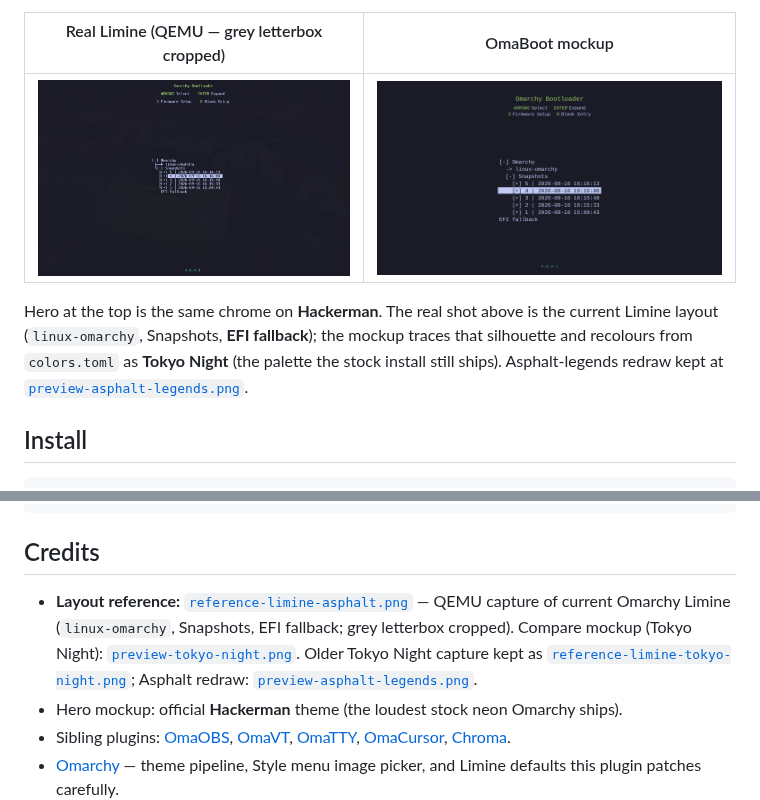
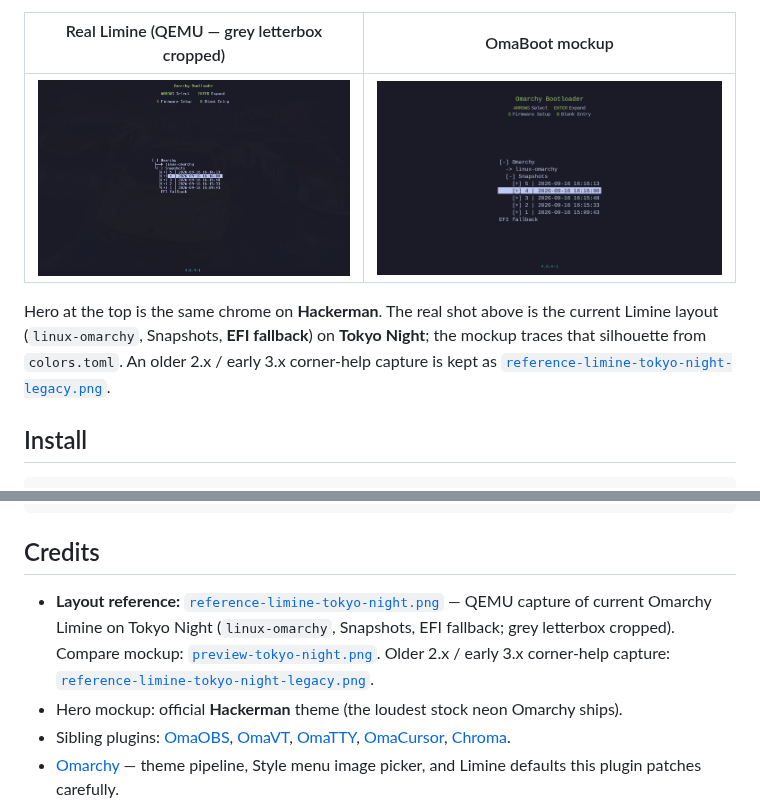
Before and after one commit to AlxWolfenstein97/omaboot, a Markdown page: README.md, 2 parts joined by grey strips. Drawn GitHub-style; pictures changed too: reference-limine-asphalt.png (deleted), reference-limine-tokyo-night.png.

Commit message:
Name the Limine layout reference Tokyo Night; drop Asphalt assets.
Co-authored-by: Cursor <cursoragent@cursor.com>

```diff
--- a/README.md
+++ b/README.md
@@ -90,13 +90,13 @@ matched it first; this release tracks live Limine 12 / Omarchy 4 chrome instead.
 
 | Real Limine (QEMU — grey letterbox cropped) | OmaBoot mockup |
 | --- | --- |
-| ![Real Omarchy Limine — QEMU reference with linux-omarchy, Snapshots, EFI fallback](reference-limine-asphalt.png) | ![OmaBoot mockup — same layout, Tokyo Night from colors.toml](preview-tokyo-night.png) |
+| ![Real Omarchy Limine — Tokyo Night QEMU reference with linux-omarchy, Snapshots, EFI fallback](reference-limine-tokyo-night.png) | ![OmaBoot mockup — same layout, Tokyo Night from colors.toml](preview-tokyo-night.png) |
 
 Hero at the top is the same chrome on **Hackerman**. The real shot above is the
-current Limine layout (`linux-omarchy`, Snapshots, **EFI fallback**); the mockup
-traces that silhouette and recolours from `colors.toml` as **Tokyo Night** (the
-palette the stock install still ships). Asphalt-legends redraw kept at
-[`preview-asphalt-legends.png`](preview-asphalt-legends.png).
+current Limine layout (`linux-omarchy`, Snapshots, **EFI fallback**) on
+**Tokyo Night**; the mockup traces that silhouette from `colors.toml`. An older
+2.x / early 3.x corner-help capture is kept as
+[`reference-limine-tokyo-night-legacy.png`](reference-limine-tokyo-night-legacy.png).
 
 ## Install
 
@@ -180,12 +180,12 @@ bash ~/.config/omarchy/plugins/io.github.alxwolfenstein97.omaboot/check.sh
 
 ## Credits
 
-- **Layout reference:** [`reference-limine-asphalt.png`](reference-limine-asphalt.png)
-  — QEMU capture of current Omarchy Limine (`linux-omarchy`, Snapshots, EFI
-  fallback; grey letterbox cropped). Compare mockup (Tokyo Night):
-  [`preview-tokyo-night.png`](preview-tokyo-night.png). Older Tokyo Night capture
-  kept as [`reference-limine-tokyo-night.png`](reference-limine-tokyo-night.png);
-  Asphalt redraw: [`preview-asphalt-legends.png`](preview-asphalt-legends.png).
+- **Layout reference:** [`reference-limine-tokyo-night.png`](reference-limine-tokyo-night.png)
+  — QEMU capture of current Omarchy Limine on Tokyo Night (`linux-omarchy`,
+  Snapshots, EFI fallback; grey letterbox cropped). Compare mockup:
+  [`preview-tokyo-night.png`](preview-tokyo-night.png). Older 2.x / early 3.x
+  corner-help capture:
+  [`reference-limine-tokyo-night-legacy.png`](reference-limine-tokyo-night-legacy.png).
 - Hero mockup: official **Hackerman** theme (the loudest stock neon Omarchy
   ships).
 - Sibling plugins: [OmaOBS](https://github.com/AlxWolfenstein97/omaobs),
```
Also changed, not shown: preview-asphalt-legends.png (deleted), reference-limine-tokyo-night-legacy.png (added).
